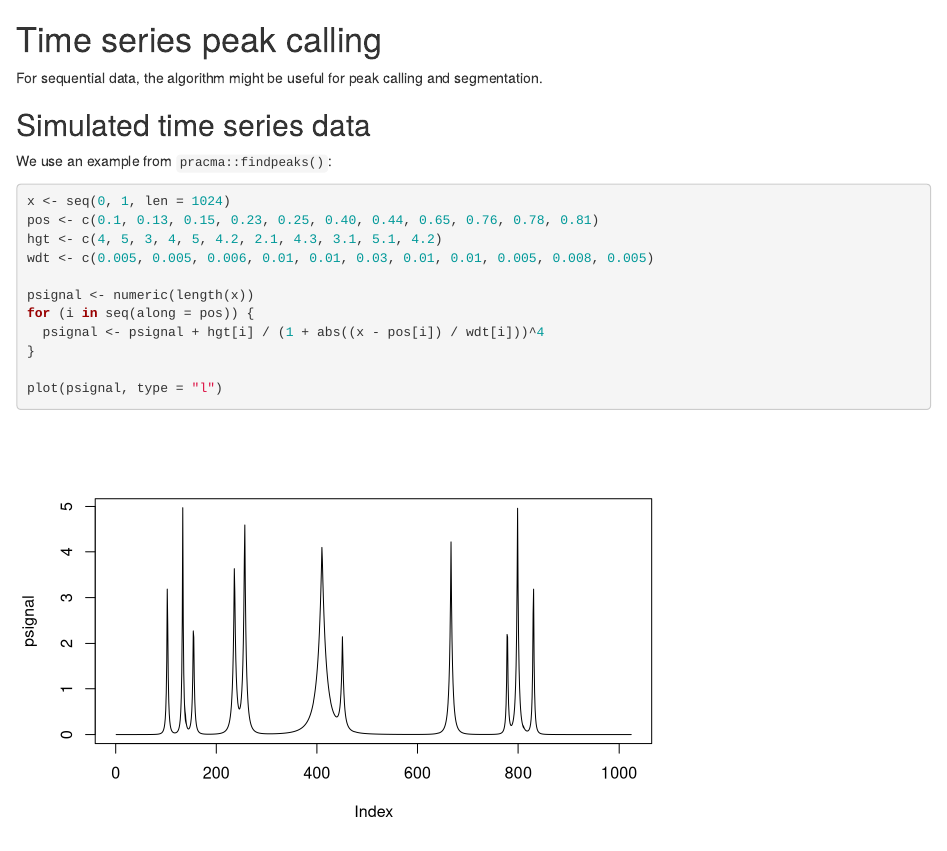
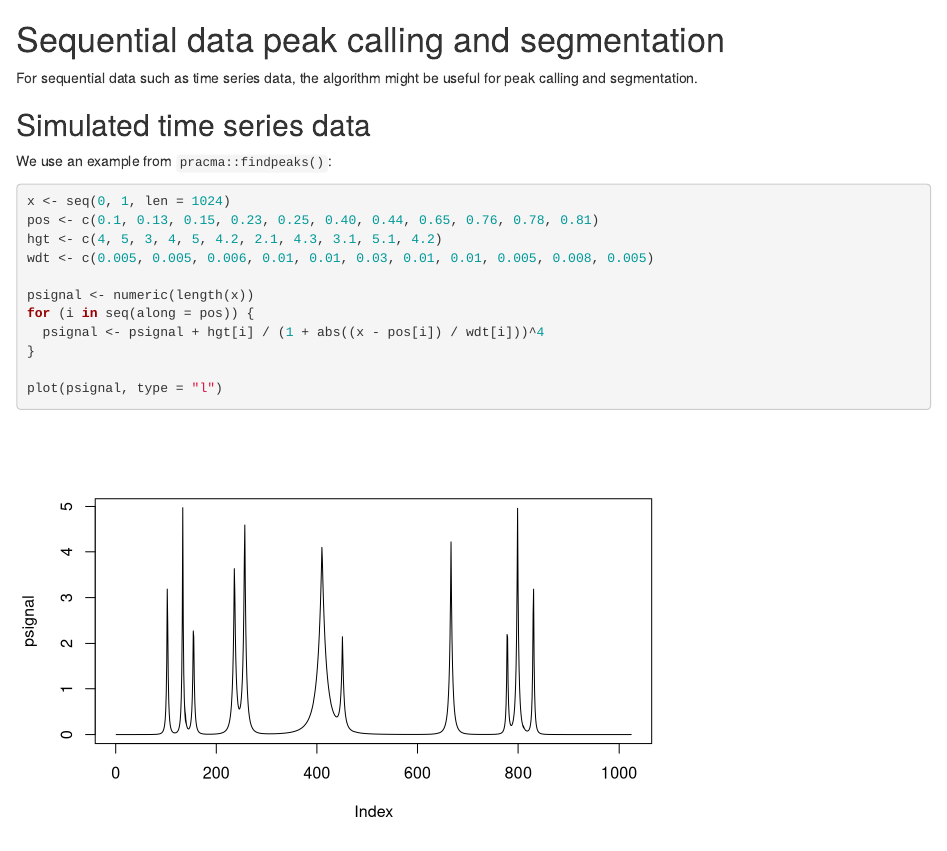
Before and after one commit to nanxstats/oneclust, an R Markdown document (vignettes/oneclust.Rmd): the page in a window 1100 px wide, from 5760 px down. Rendered offline with R 4.5, knitr and Pandoc, with nearby package versions; some code elsewhere in the file could not run offline; common packages that the code uses without loading them are loaded.

Commit message:
change section title

````diff
--- a/vignettes/oneclust.Rmd
+++ b/vignettes/oneclust.Rmd
@@ -248,9 +248,9 @@ abline(h = 0)
 legend("topleft", legend = paste("Cluster", unique(cl3)), col = cud(unique(cl3)), pch = 1)
 ```
 
-# Time series peak calling
+# Sequential data peak calling and segmentation
 
-For sequential data, the algorithm might be useful for peak calling and segmentation.
+For sequential data such as time series data, the algorithm might be useful for peak calling and segmentation.
 
 ## Simulated time series data
 
````
